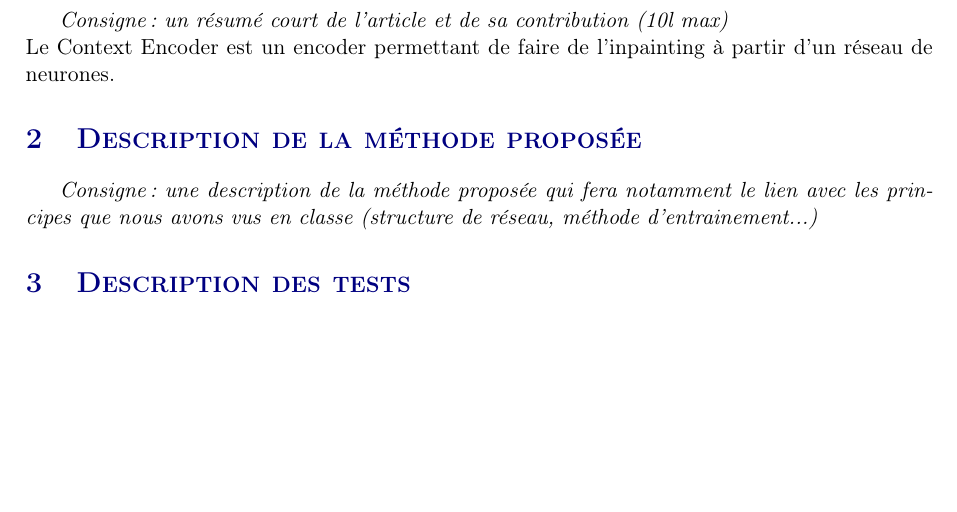
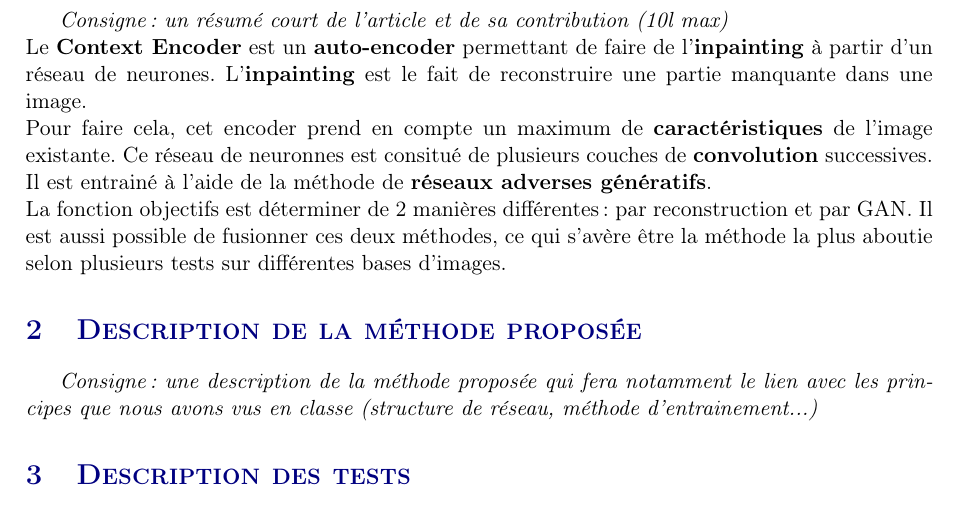
Before and after one commit to LT18/DEEP_LEARNING_M2SETSIS, a LaTeX document (rapport/rapport.tex): part of page 3 of 5 before the commit and part of page 3 of 6 after it, cut so that both start at the same text, the shorter picture padded with empty space. Compiled offline with pdfLaTeX.

Commit message:
Rédaction de la première version du résumé

```diff
--- a/rapport/rapport.tex
+++ b/rapport/rapport.tex
@@ -70,7 +70,9 @@
     %%%%%%%%%%%%%%%%%%%%%%%%
     \section{Résumé de l'article}
     \emph{Consigne : un résumé court de l'article et de sa contribution (10l max)}\\
-    Le Context Encoder est un encoder permettant de faire de l'inpainting à partir d'un réseau de neurones.
+    Le \textbf{Context Encoder} est un \textbf{auto-encoder} permettant de faire de l'\textbf{inpainting} à partir d'un réseau de neurones. L'\textbf{inpainting} est le fait de reconstruire une partie manquante dans une image.\\
+    Pour faire cela, cet encoder prend en compte un maximum de \textbf{caractéristiques} de l'image existante. Ce réseau de neuronnes est consitué de plusieurs couches de \textbf{convolution} successives. Il est entrainé à l'aide de la méthode de \textbf{réseaux adverses génératifs}.\\
+    La fonction objectifs est déterminer de 2 manières différentes : par reconstruction et par GAN. Il est aussi possible de fusionner ces deux méthodes, ce qui s'avère être la méthode la plus aboutie selon plusieurs tests sur différentes bases d'images.
 
     \section{Description de la 	méthode proposée}
     \emph{Consigne : une description de la méthode proposée qui fera notamment le lien avec les principes que nous avons vus en classe (structure de réseau, méthode d'entrainement...)}
```
